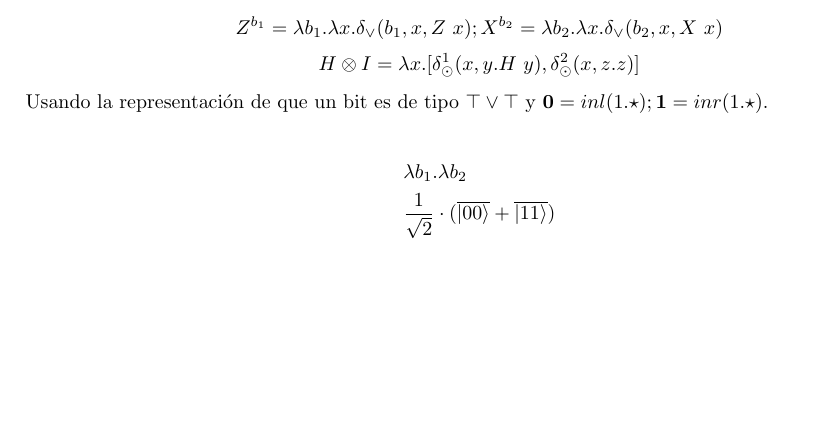
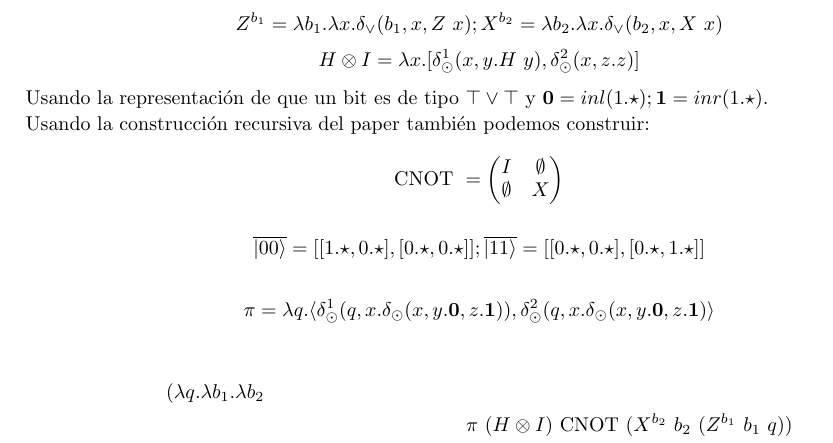
Before and after one commit to Laks0/FLCC-Trabajo, a LaTeX document (main.tex, which reads LC.tex): part of page 9 of 9, cut so that both start at the same text, the shorter picture padded with empty space. Compiled offline with pdfLaTeX.

Commit message:
AAAAAAAAAAAAAAAAAAAAAAAAAAAAAAAAAAAAAAAAAAAAAAAAA

```diff
--- a/LC.tex
+++ b/LC.tex
@@ -53,7 +59,24 @@ Y usamos esas construcciones para definir:
 
 Usando la representación de que un bit es de tipo $\top \vee \top$ y $\mathbf{0} = inl(1.\star); \mathbf{1} = inr(1.\star)$.
 
+Usando la construcción recursiva del paper también podemos construir:
+\[
+	\text{CNOT } = \left(\begin{matrix}
+			I & \emptyset \\
+			\emptyset & X
+	\end{matrix}\right)
+\]
+
+$$\overline{\ket{00}} = [[1.\star, 0.\star], [0.\star, 0.\star]]
+;
+\overline{\ket{11}} = [[0.\star, 0.\star], [0.\star, 1.\star]]$$
+
+\[
+	\pi = \lambda q. \langle\delta_\odot^1(q, x.\delta_\odot(x, y.\mathbf{0}, z.\mathbf{1})), \delta_\odot^2(q, x.\delta_\odot(x, y.\mathbf{0}, z.\mathbf{1}) \rangle
+\]
+
 \begin{align*}
-	& \lambda b_1. \lambda b_2 \\
-	& \hr\cdot(\overline{\ket{00}}+\overline{\ket{11}})
+	& (\lambda q. \lambda b_1. \lambda b_2 \\
+		& & \pi\ (H\otimes I)\text{ CNOT } (X^{b_2}\ b_2\ (Z^{b_1}\ b_1\ q) )\\
+	& )\hr\cdot(\overline{\ket{00}}+\overline{\ket{11}})
 \end{align*}
```
Also changed, not shown: LC.tex (6 more changed lines).
